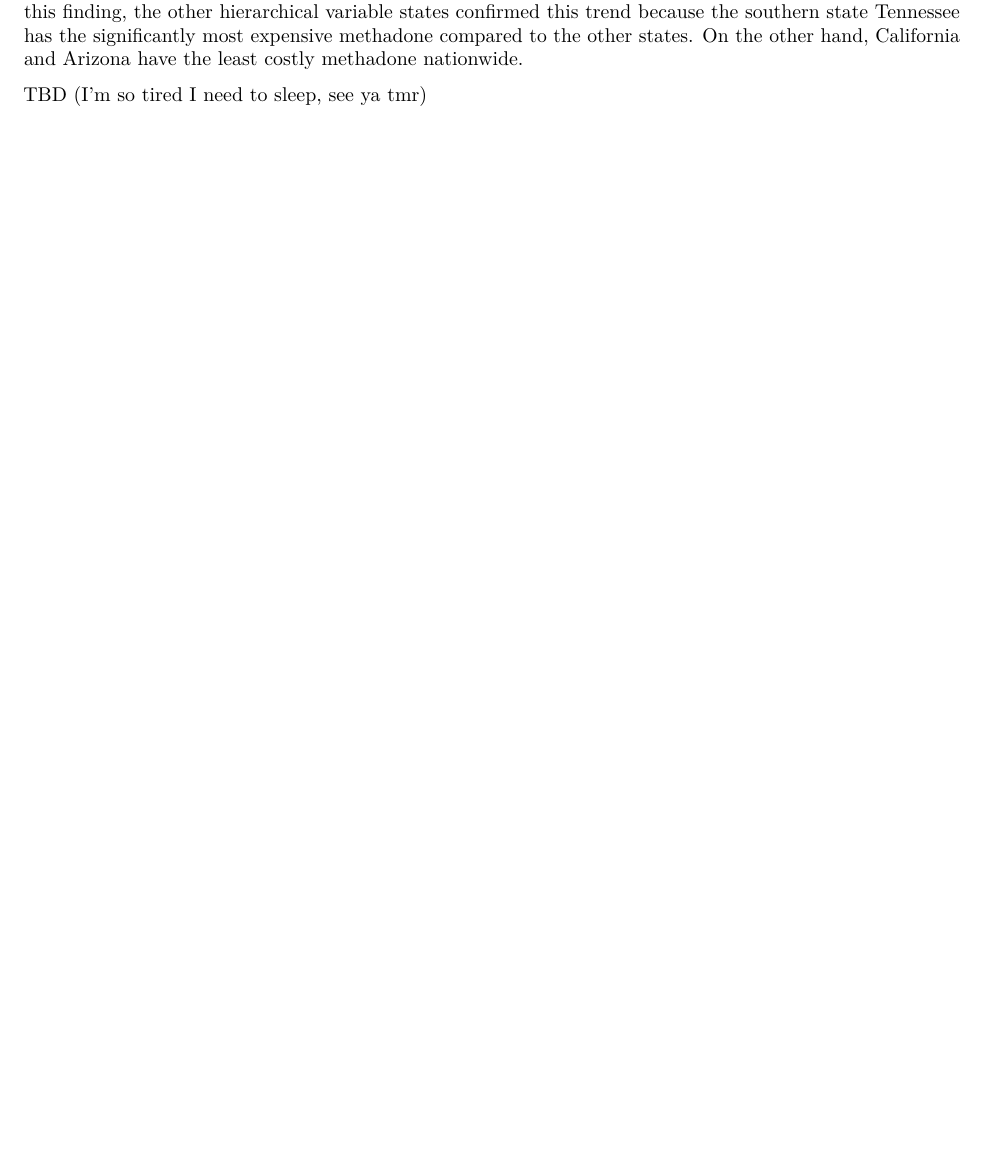
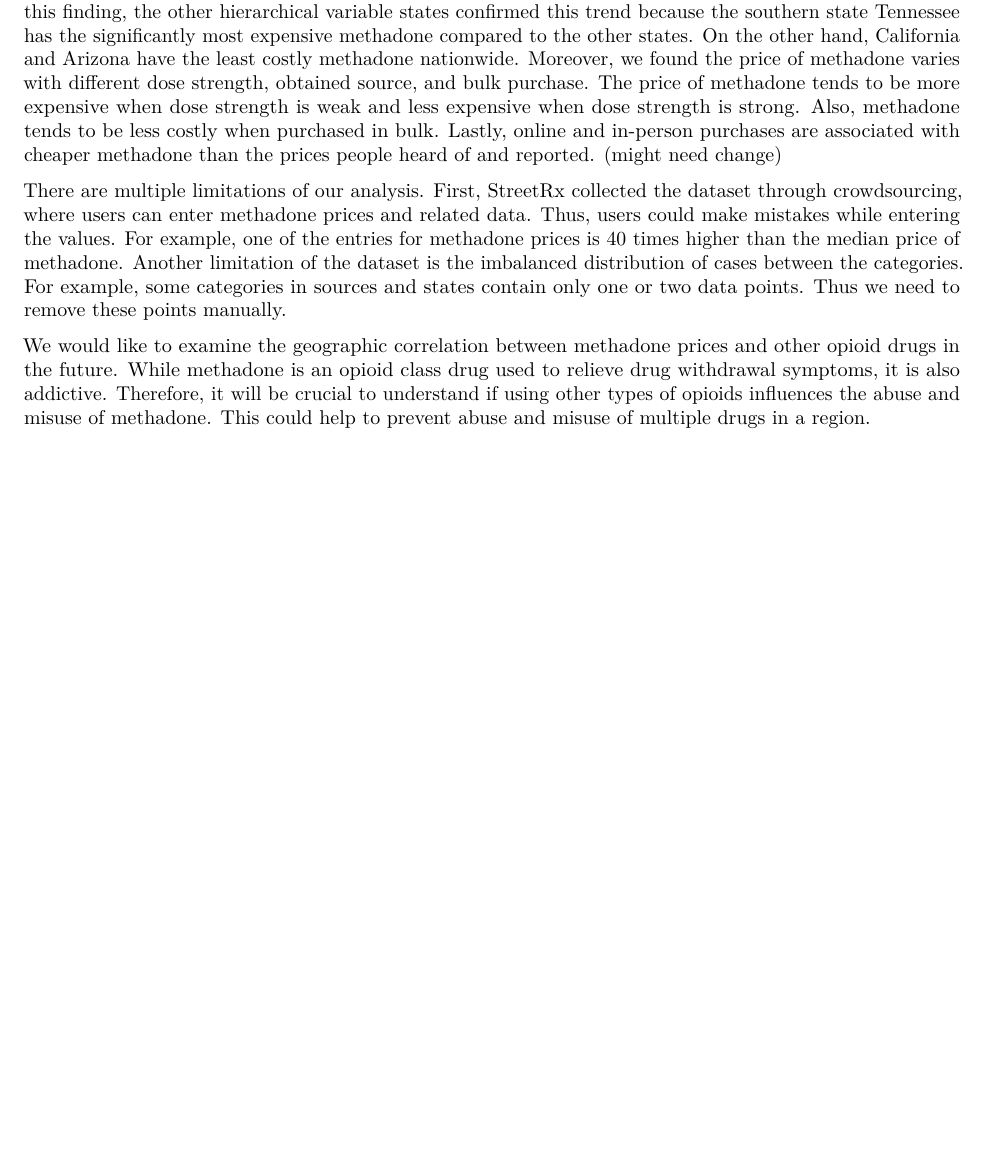
Before and after one commit to IDS-702-F21/team-project-2-streetrx-and-voting-in-nc-yellowfellows, an R Markdown document (Reports/TeamProject2-Report-Part1.Rmd): part of page 6 of 7, cut so that both start at the same text, the shorter picture padded with empty space. Rendered offline with R 4.5, knitr and Pandoc, then LaTeX, with nearby package versions; some code elsewhere in the file could not run offline.

Commit message:
completed report

```diff
--- a/Reports/TeamProject2-Report-Part1.Rmd
+++ b/Reports/TeamProject2-Report-Part1.Rmd
@@ -180,10 +180,13 @@ knitr::include_graphics("../Presentation/Images/ppm_source_mgstr.png")
 
 
 # Conclusion
+In this study, we studied factors associated with the price of methadone in the United States black market. We used a multi-level hierarchical model with random intercepts to analyze how product and geographical data could affect the price per milligram of methadone. The model used both `USA_regions` and `state` as hierarchical variables, and 'mgstr', 'source', and 'bulk_purchase' as fixed effects. Geographically, as the model suggests, methadone is the most expensive in the southern regions of the United States. Similar to this finding, the other hierarchical variable states confirmed this trend because the southern state Tennessee has the significantly most expensive methadone compared to the other states. On the other hand, California and Arizona have the least costly methadone nationwide. Moreover, we found the price of methadone varies with different dose strength, obtained source, and bulk purchase. The price of methadone tends to be more expensive when dose strength is weak and less expensive when dose strength is strong. Also, methadone tends to be less costly when purchased in bulk. Lastly, online and in-person purchases are associated with cheaper methadone than the prices people heard of and reported. (might need change)
 
-In this study, we studied factors associated with the price of methadone in the United States black market. We used a multi-level hierarchical model with random intercepts to analyze how product and geographical data could affect the price per milligram of methadone. The model used both `USA_regions` and `state` as hierarchical variables, and 'mgstr', 'source', and 'bulk_purchase' as fixed effects. Geographically, as the model suggests, methadone is the most expensive in the southern regions of the United States. Similar to this finding, the other hierarchical variable states confirmed this trend because the southern state Tennessee has the significantly most expensive methadone compared to the other states. On the other hand, California and Arizona have the least costly methadone nationwide.
 
-TBD (I'm so tired I need to sleep, see ya tmr)
+There are multiple limitations of our analysis. First, StreetRx collected the dataset through crowdsourcing, where users can enter methadone prices and related data. Thus, users could make mistakes while entering the values. For example, one of the entries for methadone prices is 40 times higher than the median price of methadone. Another limitation of the dataset is the imbalanced distribution of cases between the categories. For example, some categories in sources and states contain only one or two data points. Thus we need to remove these points manually.
+
+We would like to examine the geographic correlation between methadone prices and other opioid drugs in the future. While methadone is an opioid class drug used to relieve drug withdrawal symptoms, it is also addictive. Therefore, it will be crucial to understand if using other types of opioids influences the abuse and misuse of methadone. This could help to prevent abuse and misuse of multiple drugs in a region.
+
 
 \newpage
 
```
